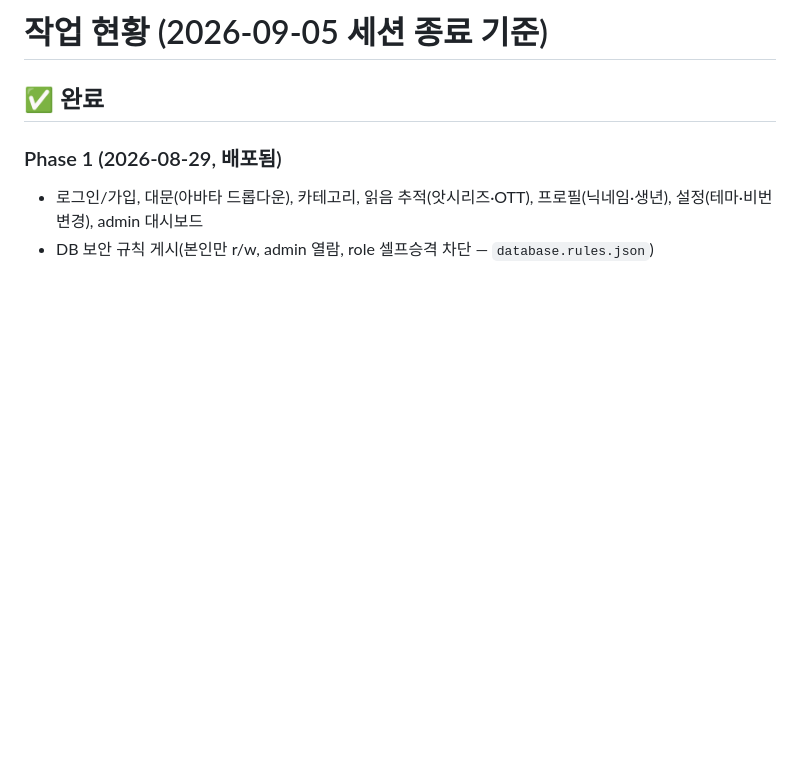
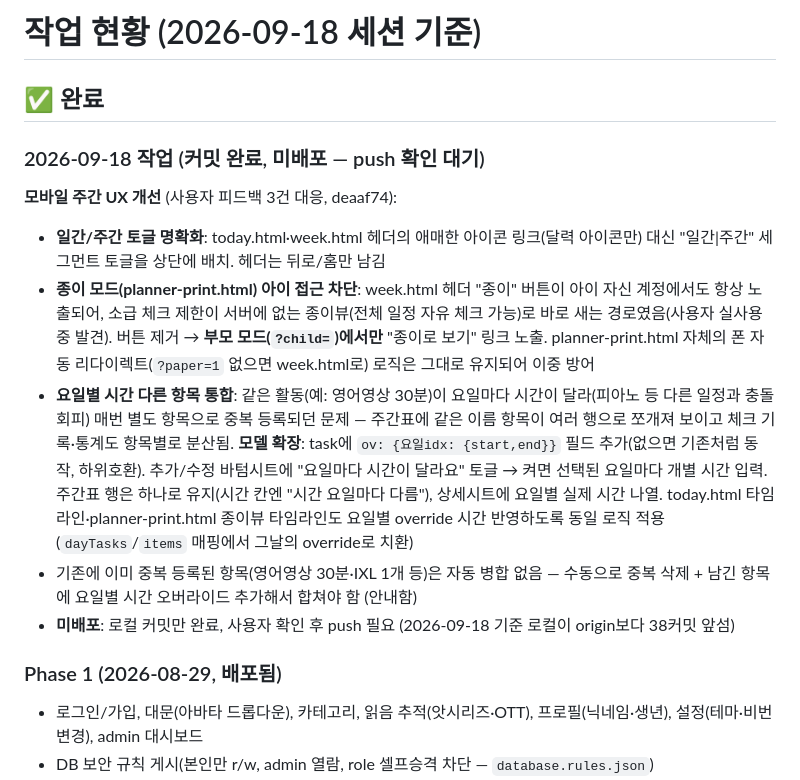
Before and after one commit to withcolours/halo-kids, a Markdown page: docs/STATUS.md, the part around the change. Rendered like a GitHub page; blank space fills up the shorter version.

Commit message:
STATUS: 모바일 주간 UX 개선(토글·종이모드 차단·요일별시간) 반영

```diff
--- a/docs/STATUS.md
+++ b/docs/STATUS.md
@@ -1,6 +1,15 @@
-# 작업 현황 (2026-09-05 세션 종료 기준)
+# 작업 현황 (2026-09-18 세션 기준)
 
 ## ✅ 완료
+
+### 2026-09-18 작업 (커밋 완료, 미배포 — push 확인 대기)
+**모바일 주간 UX 개선** (사용자 피드백 3건 대응, deaaf74):
+- **일간/주간 토글 명확화**: today.html·week.html 헤더의 애매한 아이콘 링크(달력 아이콘만) 대신 "일간|주간" 세그먼트 토글을 상단에 배치. 헤더는 뒤로/홈만 남김
+- **종이 모드(planner-print.html) 아이 접근 차단**: week.html 헤더 "종이" 버튼이 아이 자신 계정에서도 항상 노출되어, 소급 체크 제한이 서버에 없는 종이뷰(전체 일정 자유 체크 가능)로 바로 새는 경로였음(사용자 실사용 중 발견). 버튼 제거 → **부모 모드(`?child=`)에서만** "종이로 보기" 링크 노출. planner-print.html 자체의 폰 자동 리다이렉트(`?paper=1` 없으면 week.html로) 로직은 그대로 유지되어 이중 방어
+- **요일별 시간 다른 항목 통합**: 같은 활동(예: 영어영상 30분)이 요일마다 시간이 달라(피아노 등 다른 일정과 충돌 회피) 매번 별도 항목으로 중복 등록되던 문제 — 주간표에 같은 이름 항목이 여러 행으로 쪼개져 보이고 체크 기록·통계도 항목별로 분산됨. **모델 확장**: task에 `ov: {요일idx: {start,end}}` 필드 추가(없으면 기존처럼 동작, 하위호환). 추가/수정 바텀시트에 "요일마다 시간이 달라요" 토글 → 켜면 선택된 요일마다 개별 시간 입력. 주간표 행은 하나로 유지(시간 칸엔 "시간 요일마다 다름"), 상세시트에 요일별 실제 시간 나열. today.html 타임라인·planner-print.html 종이뷰 타임라인도 요일별 override 시간 반영하도록 동일 로직 적용(`dayTasks`/`items` 매핑에서 그날의 override로 치환)
+- 기존에 이미 중복 등록된 항목(영어영상 30분·IXL 1개 등)은 자동 병합 없음 — 수동으로 중복 삭제 + 남긴 항목에 요일별 시간 오버라이드 추가해서 합쳐야 함 (안내함)
+- **미배포**: 로컬 커밋만 완료, 사용자 확인 후 push 필요 (2026-09-18 기준 로컬이 origin보다 38커밋 앞섬)
+
 ### Phase 1 (2026-08-29, 배포됨)
 - 로그인/가입, 대문(아바타 드롭다운), 카테고리, 읽음 추적(앗시리즈·OTT), 프로필(닉네임·생년), 설정(테마·비번변경), admin 대시보드
 - DB 보안 규칙 게시(본인만 r/w, admin 열람, role 셀프승격 차단 — `database.rules.json`)
```
